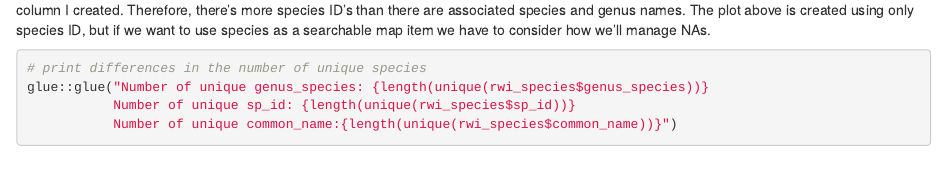
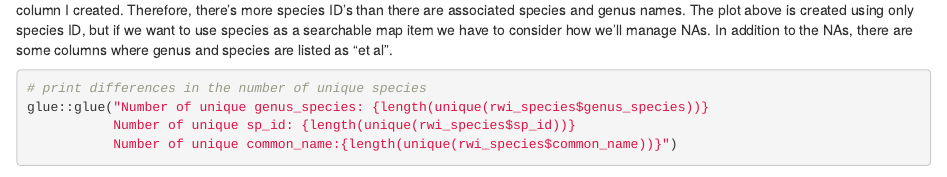
Before and after one commit to briana-barajas/climatree-mapping-FORK, an R Markdown document (data-exploration/bb-data-exploration/bb-data-exploration.Rmd): the page in a window 1100 px wide, from 2020 px down. Rendered offline with R 4.5, knitr and Pandoc, with nearby package versions; some code elsewhere in the file could not run offline.

Commit message:
Updated note on sp_id plot

````diff
--- a/data-exploration/bb-data-exploration/bb-data-exploration.Rmd
+++ b/data-exploration/bb-data-exploration/bb-data-exploration.Rmd
@@ -95,7 +95,7 @@ sp_count %>%
   theme_minimal()
 ```
 
-**NOTE:** I found a discrepancy in the number of species. There are some NAs in the `species_metadata` that affected the new `genus_species` column I created. Therefore, there's more species ID's than there are associated species and genus names. The plot above is created using only species ID, but if we want to use species as a searchable map item we have to consider how we'll manage NAs.
+**NOTE:** I found a discrepancy in the number of species. There are some NAs in the `species_metadata` that affected the new `genus_species` column I created. Therefore, there's more species ID's than there are associated species and genus names. The plot above is created using only species ID, but if we want to use species as a searchable map item we have to consider how we'll manage NAs. In addition to the NAs, there are some columns where genus and species are listed as "et al".
 
 ```{r}
 # print differences in the number of unique species
````
